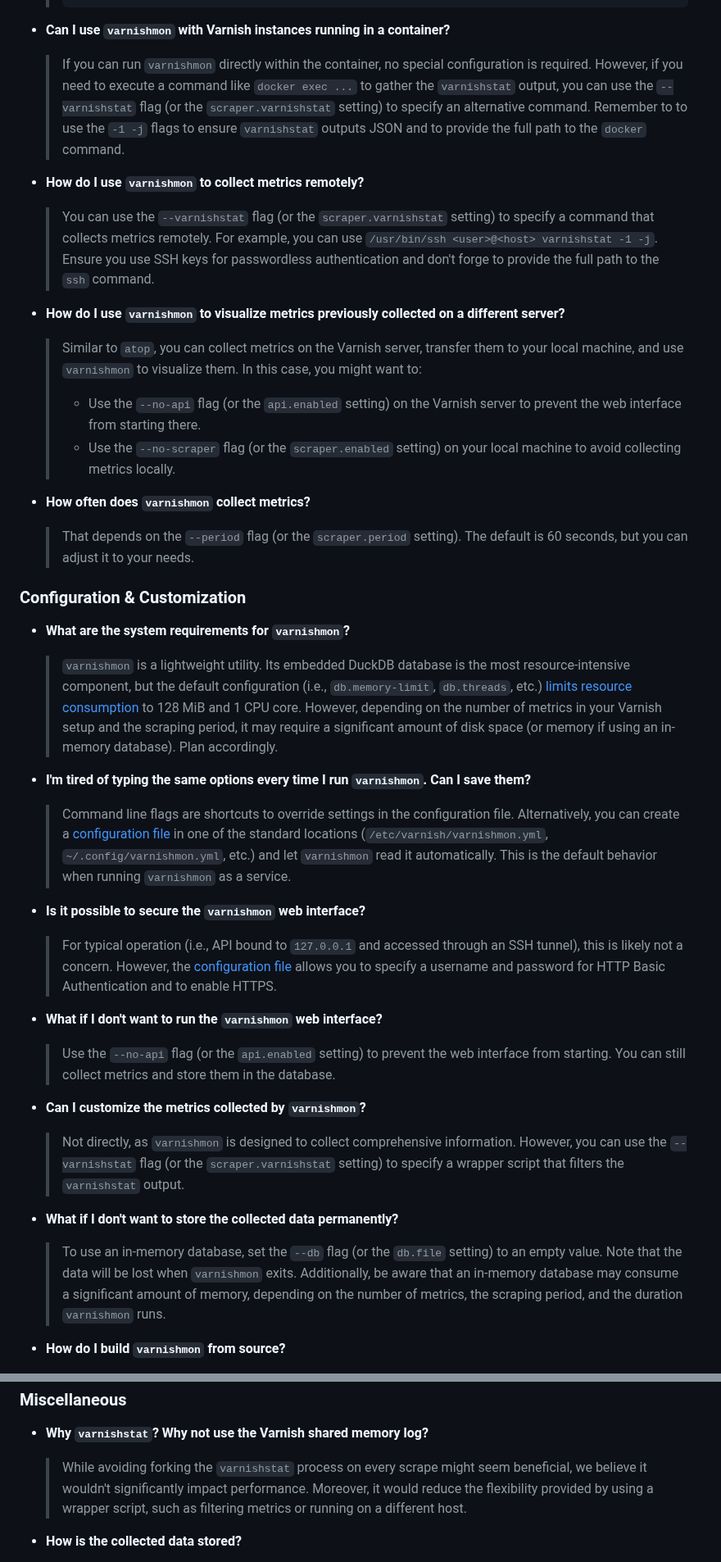
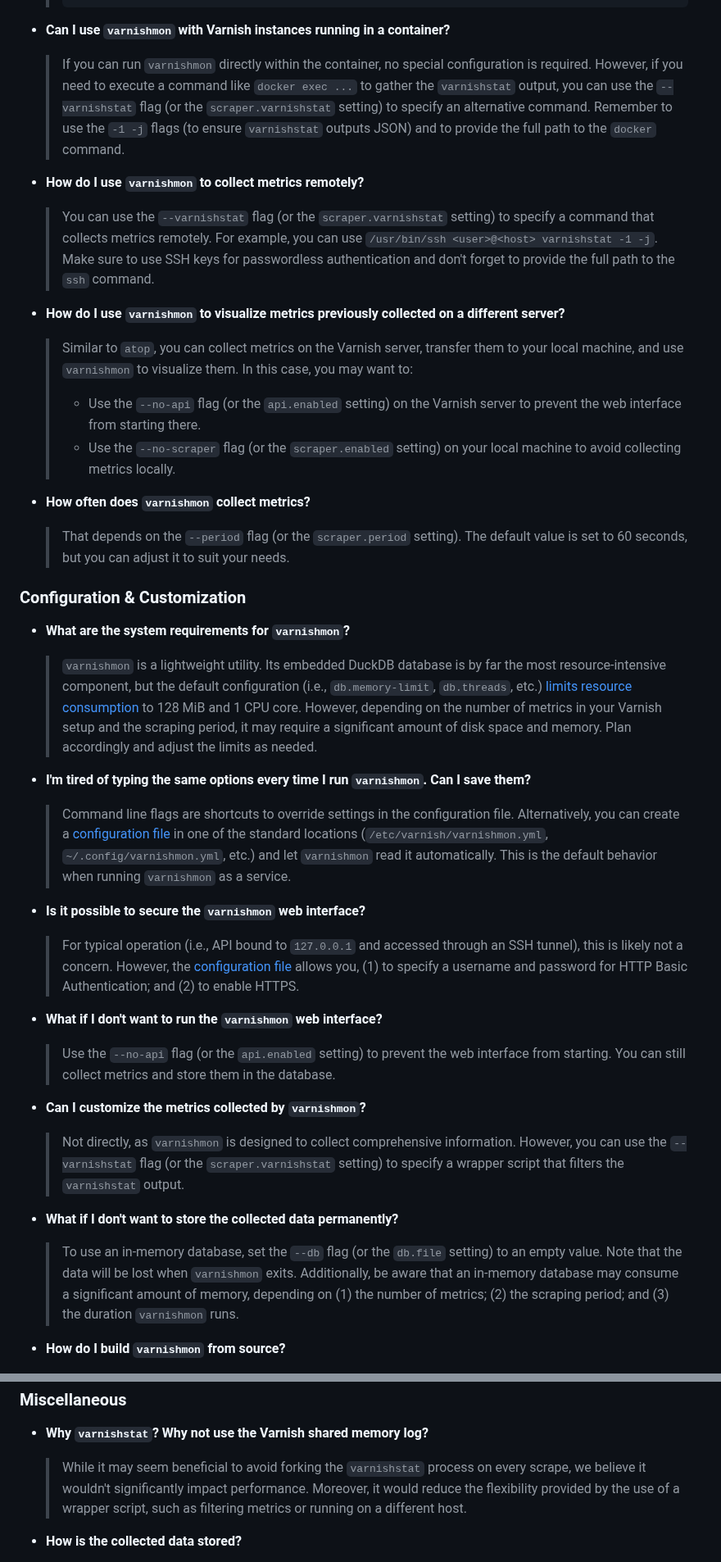
Before and after one commit to allenta/varnishmon, a Markdown page: README.md, 2 parts joined by grey strips. Shown at 82% size. Drawn GitHub-style.

Commit message:
Typos & style in README.md

````diff
--- a/README.md
+++ b/README.md
@@ -51,29 +51,29 @@ While `varnishmon` is **not a replacement for comprehensive monitoring solutions
   > ```
 
 - **Can I use `varnishmon` with Varnish instances running in a container?**
-  > If you can run `varnishmon` directly within the container, no special configuration is required. However, if you need to execute a command like `docker exec ...` to gather the `varnishstat` output, you can use the `--varnishstat` flag (or the `scraper.varnishstat` setting) to specify an alternative command.  Remember to to use the `-1 -j` flags to ensure `varnishstat` outputs JSON and to provide the full path to the `docker` command.
+  > If you can run `varnishmon` directly within the container, no special configuration is required. However, if you need to execute a command like `docker exec ...` to gather the `varnishstat` output, you can use the `--varnishstat` flag (or the `scraper.varnishstat` setting) to specify an alternative command.  Remember to use the `-1 -j` flags (to ensure `varnishstat` outputs JSON) and to provide the full path to the `docker` command.
 
 - **How do I use `varnishmon` to collect metrics remotely?**
-  > You can use the `--varnishstat` flag (or the `scraper.varnishstat` setting) to specify a command that collects metrics remotely. For example, you can use `/usr/bin/ssh <user>@<host> varnishstat -1 -j`. Ensure you use SSH keys for passwordless authentication and don't forge to provide the full path to the `ssh` command.
+  > You can use the `--varnishstat` flag (or the `scraper.varnishstat` setting) to specify a command that collects metrics remotely. For example, you can use `/usr/bin/ssh <user>@<host> varnishstat -1 -j`. Make sure to use SSH keys for passwordless authentication and don't forget to provide the full path to the `ssh` command.
 
 - **How do I use `varnishmon` to visualize metrics previously collected on a different server?**
-  > Similar to `atop`, you can collect metrics on the Varnish server, transfer them to your local machine, and use `varnishmon` to visualize them. In this case, you might want to:
+  > Similar to `atop`, you can collect metrics on the Varnish server, transfer them to your local machine, and use `varnishmon` to visualize them. In this case, you may want to:
   >   - Use the `--no-api` flag (or the `api.enabled` setting) on the Varnish server to prevent the web interface from starting there.
   >   - Use the `--no-scraper` flag (or the `scraper.enabled` setting) on your local machine to avoid collecting metrics locally.
 
 - **How often does `varnishmon` collect metrics?**
-  > That depends on the `--period` flag (or the `scraper.period` setting). The default is 60 seconds, but you can adjust it to your needs.
+  > That depends on the `--period` flag (or the `scraper.period` setting). The default value is set to 60 seconds, but you can adjust it to suit your needs.
 
 ### Configuration & Customization
 
 - **What are the system requirements for `varnishmon`?**
-  > `varnishmon` is a lightweight utility. Its embedded DuckDB database is the most resource-intensive component, but the default configuration (i.e., `db.memory-limit`, `db.threads`, etc.) [limits resource consumption](https://duckdb.org/docs/configuration/overview.html) to 128 MiB and 1 CPU core. However, depending on the number of metrics in your Varnish setup and the scraping period, it may require a significant amount of disk space (or memory if using an in-memory database). Plan accordingly.
+  > `varnishmon` is a lightweight utility. Its embedded DuckDB database is by far the most resource-intensive component, but the default configuration (i.e., `db.memory-limit`, `db.threads`, etc.) [limits resource consumption](https://duckdb.org/docs/configuration/overview.html) to 128 MiB and 1 CPU core. However, depending on the number of metrics in your Varnish setup and the scraping period, it may require a significant amount of disk space and memory. Plan accordingly and adjust the limits as needed.
 
 - **I'm tired of typing the same options every time I run `varnishmon`. Can I save them?**
   > Command line flags are shortcuts to override settings in the configuration file. Alternatively, you can create a [configuration file](extras/packaging/varnishmon.yml) in one of the standard locations (`/etc/varnish/varnishmon.yml`, `~/.config/varnishmon.yml`, etc.) and let `varnishmon` read it automatically. This is the default behavior when running `varnishmon` as a service.
 
 - **Is it possible to secure the `varnishmon` web interface?**
-  > For typical operation (i.e., API bound to `127.0.0.1` and accessed through an SSH tunnel), this is likely not a concern. However, the [configuration file](extras/packaging/varnishmon.yml) allows you to specify a username and password for HTTP Basic Authentication and to enable HTTPS.
+  > For typical operation (i.e., API bound to `127.0.0.1` and accessed through an SSH tunnel), this is likely not a concern. However, the [configuration file](extras/packaging/varnishmon.yml) allows you, (1) to specify a username and password for HTTP Basic Authentication; and (2) to enable HTTPS.
 
 - **What if I don't want to run the `varnishmon` web interface?**
   > Use the `--no-api` flag (or the `api.enabled` setting) to prevent the web interface from starting. You can still collect metrics and store them in the database.
@@ -82,7 +82,7 @@ While `varnishmon` is **not a replacement for comprehensive monitoring solutions
   > Not directly, as `varnishmon` is designed to collect comprehensive information. However, you can use the `--varnishstat` flag (or the `scraper.varnishstat` setting) to specify a wrapper script that filters the `varnishstat` output.
 
 - **What if I don't want to store the collected data permanently?**
-  > To use an in-memory database, set the `--db` flag (or the `db.file` setting) to an empty value. Note that the data will be lost when `varnishmon` exits. Additionally, be aware that an in-memory database may consume a significant amount of memory, depending on the number of metrics, the scraping period, and the duration `varnishmon` runs.
+  > To use an in-memory database, set the `--db` flag (or the `db.file` setting) to an empty value. Note that the data will be lost when `varnishmon` exits. Additionally, be aware that an in-memory database may consume a significant amount of memory, depending on (1) the number of metrics; (2) the scraping period; and (3) the duration `varnishmon` runs.
 
 - **How do I build `varnishmon` from source?**
   > The build process is designed to be executed on the target platform (e.g., Ubuntu Noble, Ubuntu Jammy, etc.) and architecture (`amd64` or `arm64`). The dependencies are minimal (`make`, `git`, `go`, `g++`, etc.; refer to the [Dockerfiles used by GitHub Actions](extras/github/docker) for guidance). To build, simply run `make build` in the root of the repository.
@@ -126,7 +126,7 @@ While `varnishmon` is **not a replacement for comprehensive monitoring solutions
 ### Miscellaneous
 
 - **Why `varnishstat`? Why not use the Varnish shared memory log?**
-  > While avoiding forking the `varnishstat` process on every scrape might seem beneficial, we believe it wouldn't significantly impact performance. Moreover, it would reduce the flexibility provided by using a wrapper script, such as filtering metrics or running on a different host.
+  > While it may seem beneficial to avoid forking the `varnishstat` process on every scrape, we believe it wouldn't significantly impact performance. Moreover, it would reduce the flexibility provided by the use of a wrapper script, such as filtering metrics or running on a different host.
 
 - **How is the collected data stored?**
   > The collected data is stored as timeseries in a DuckDB database using a straightforward schema. The output of `varnishstat` is stored mostly as-is, except for counters, which are converted into eps rates to enhance data usability. [Download the DuckDB CLI](https://duckdb.org/docs/installation/) to explore the database on your own. It's very simple.
````
Also changed, not shown: other parts of README.md (+4 -4 lines).
